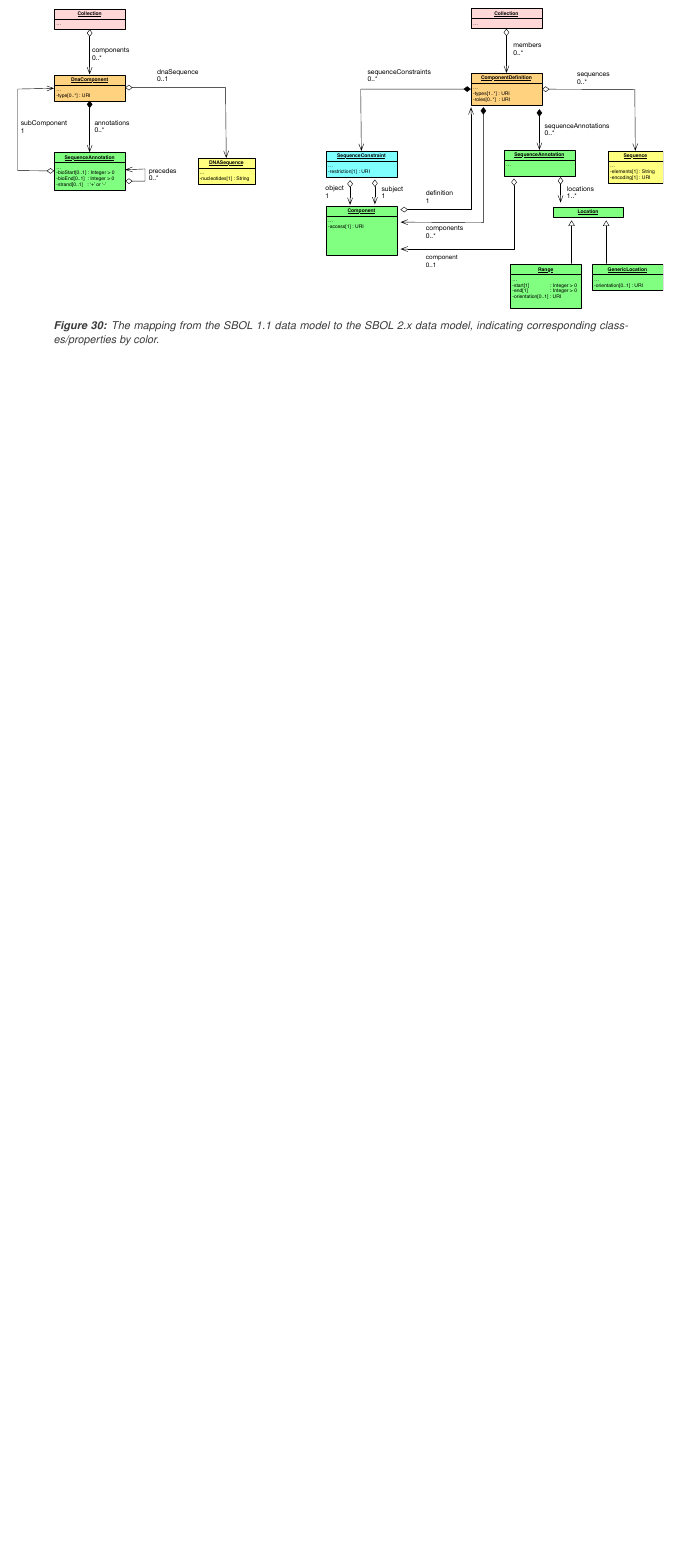
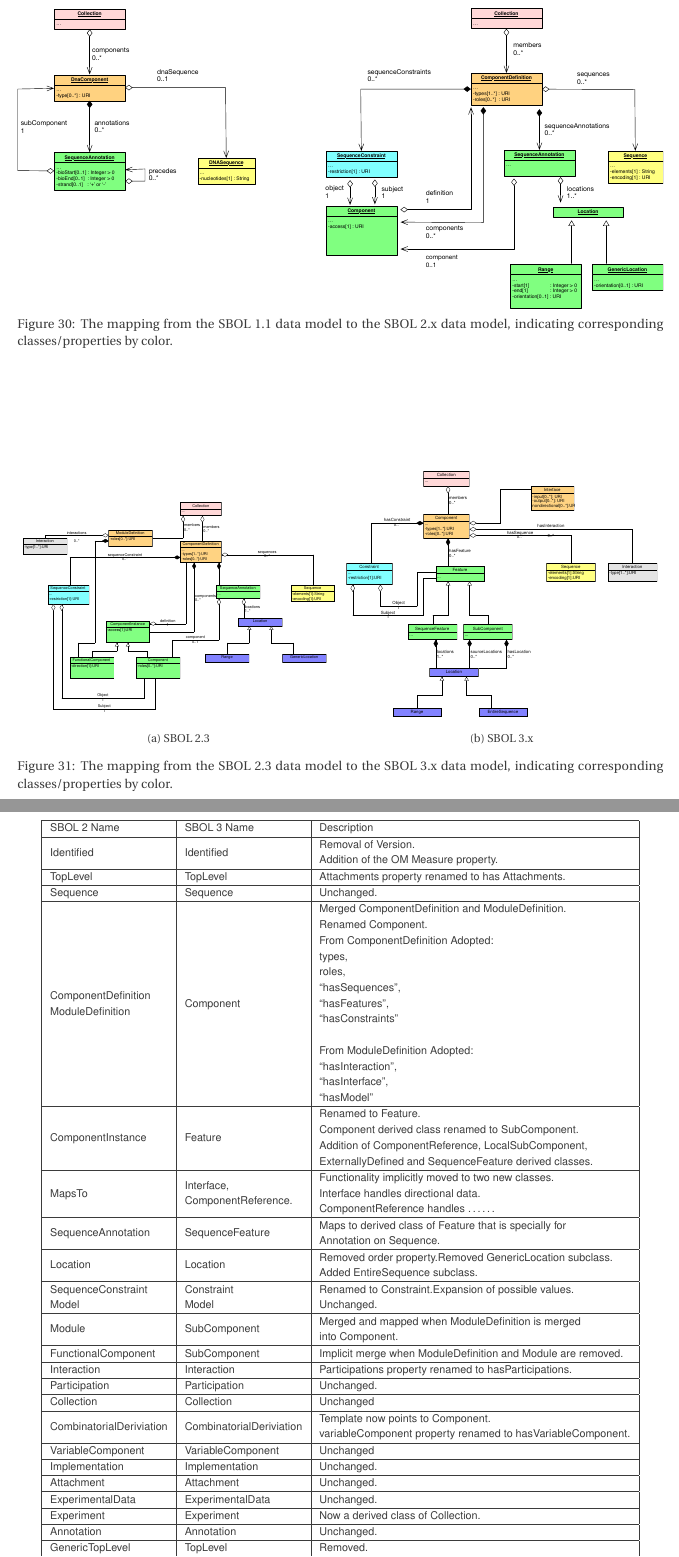
Before and after one commit to SynBioDex/SBOL-specification, a LaTeX document (sbol3.tex, which reads mapping.tex): part of page 54 of 91 before the commit and two parts of pages 55 and 56 of 93 after it, the two joined at a grey line, cut so that both start at the same text, the shorter picture padded with empty space. Compiled offline with pdfLaTeX.

Commit message:
SBOL 2 to SBOL 3 mapping figures

```diff
--- a/mapping.tex
+++ b/mapping.tex
@@ -33,0 +52,75 @@ In particular:
+\end{itemize}
+
+\begin{table}[]
+	\begin{tabular}{|l|l|l|}
+		\hline
+		SBOL 2 Name & SBOL 3 Name & Description \\
+		\hline
+
+		Identified & Identified & \begin{tabular}[c]{@{}l@{}}Removal of Version.\\
+			Addition of the OM Measure property.\end{tabular} \\
+		\hline
+
+		TopLevel & TopLevel & Attachments property renamed to has Attachments. \\
+		\hline
+
+		Sequence & Sequence & Unchanged. \\
+		\hline
+
+		\begin{tabular}[c]{@{}l@{}}ComponentDefinition\\  ModuleDefinition\end{tabular} & Component & \begin{tabular}[c]{@{}l@{}}Merged ComponentDefinition and ModuleDefinition.\\ Renamed Component.\\ From ComponentDefinition Adopted:\\ types,\\ roles,\\ “hasSequences”, \\ “hasFeatures”,\\ “hasConstraints”\\ \\ From ModuleDefinition Adopted:\\ “hasInteraction”,\\ “hasInterface”,\\ “hasModel”\end{tabular} \\
+		\hline
+
+		ComponentInstance & Feature & \begin{tabular}[c]{@{}l@{}}Renamed to Feature.\\ Component derived class renamed to SubComponent.\\ Addition of ComponentReference, LocalSubComponent, \\ ExternallyDefined and SequenceFeature derived classes.\end{tabular} \\
+		\hline
+
+		MapsTo & \begin{tabular}[c]{@{}l@{}}Interface, \\ ComponentReference.\end{tabular} & \begin{tabular}[c]{@{}l@{}}Functionality implicitly moved to two new classes.\\ Interface handles directional data.\\ ComponentReference handles ……\end{tabular} \\
+		\hline
+
+		SequenceAnnotation & SequenceFeature & \begin{tabular}[c]{@{}l@{}}Maps to derived class of Feature that is specially for \\ Annotation on Sequence.\end{tabular} \\
+		\hline
+
+		Location & Location & \begin{tabular}[c]{@{}l@{}}Removed order property.Removed GenericLocation subclass.\\ Added EntireSequence subclass.\end{tabular} \\
+		\hline
+
+		SequenceConstraint & Constraint & Renamed to Constraint.Expansion of possible values. \\
+		Model & Model & Unchanged. \\
+		\hline
+
+		Module & SubComponent & \begin{tabular}[c]{@{}l@{}}Merged and mapped when ModuleDefinition is merged \\ into Component.\end{tabular} \\
+		\hline
+
+		FunctionalComponent & SubComponent & Implicit merge when ModuleDefinition and Module are removed. \\
+		\hline
+
+		Interaction & Interaction & Participations property renamed to hasParticipations. \\
+		\hline
+
+		Participation & Participation & Unchanged. \\
+		\hline
+
+		Collection & Collection & Unchanged \\
+		\hline
+
+		CombinatorialDeriviation & CombinatorialDeriviation & \begin{tabular}[c]{@{}l@{}}Template now points to Component.\\ variableComponent property renamed to hasVariableComponent.\end{tabular} \\
+		\hline
+
+		VariableComponent & VariableComponent & Unchanged \\
+		\hline
+
+		Implementation & Implementation & Unchanged. \\
+		\hline
+
+		Attachment & Attachment & Unchanged. \\
+		\hline
+
+		ExperimentalData & ExperimentalData & Unchanged. \\
+		\hline
+
+		Experiment & Experiment & Now a derived class of Collection. \\
+		\hline
+
+		Annotation & Annotation & Unchanged. \\
+		\hline
+
+		GenericTopLevel & TopLevel & Removed. \\
+		\hline
@@ -33,0 +132,16 @@ In particular:
+	\end{tabular}
+\end{table}
+\begin{figure*}[h]
+	\begin{subfigure}{.5\textwidth}
+		\centering
+		\includegraphics[width=\linewidth]{images/sbol_v2_to_v3_left_subfigure}
+		\caption{SBOL 2.3}
+		\label{fig:sub-first}
+	\end{subfigure}\begin{subfigure}{.5\textwidth}
+		\centering
+		\includegraphics[width=\linewidth]{images/sbol_v2_to_v3_right_subfigure}
+		\caption{SBOL 3.x}
+		\label{fig:sub-second}
+	\end{subfigure}
+	\caption{\label{SBOL2TO3}The mapping from the SBOL 2.3 data model to the SBOL 3.x  data model, indicating corresponding classes/properties by color.}
+\end{figure*}
--- a/sbol3.tex
+++ b/sbol3.tex
@@ -9,6 +9,7 @@
 \usepackage[color]{changebar}
 \usepackage{xcolor}
 \usepackage{soul}
+\usepackage{subcaption}
 
 % Make changebars switchable to allow faster compilation:
 %\def\fullchangebars{} % comment this out to simplify changebars and speed up compilation
```
Also changed, not shown: images/sbol_v2_to_v3_left_subfigure.pdf (added), images/sbol_v2_to_v3_right_subfigure.pdf (added), mapping.tex (23 more changed lines).
